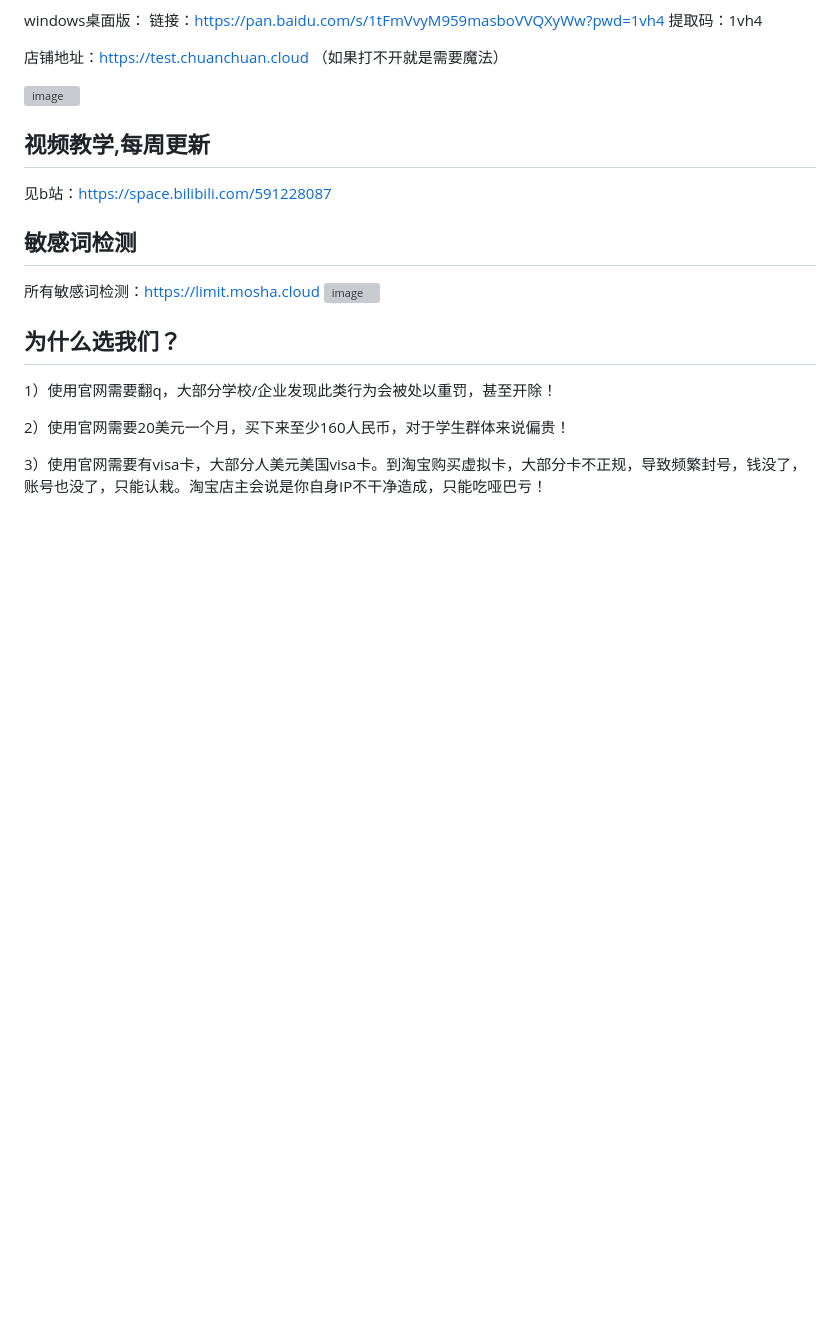
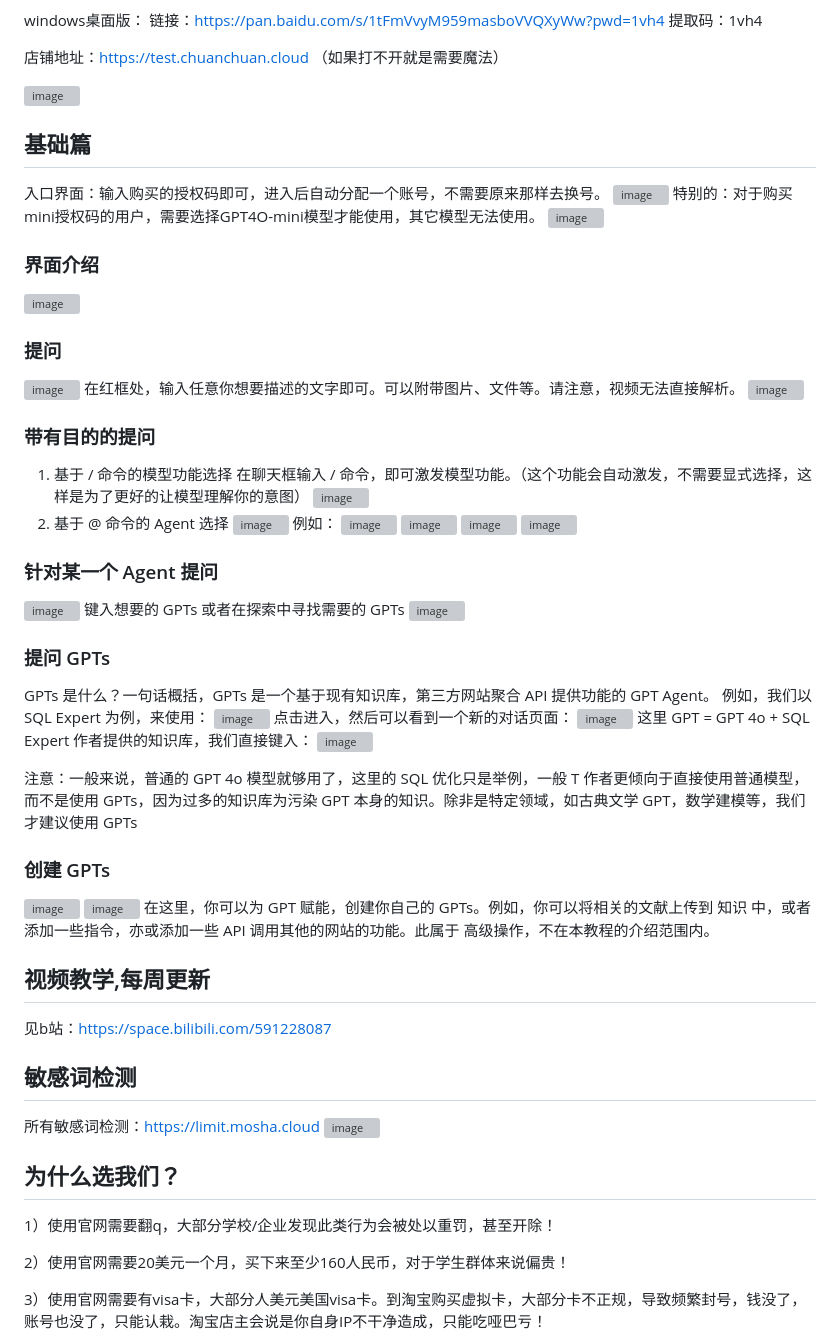
Before and after one commit to sfvsfv/chatgpt-share, a Markdown page: README.md, the part around the change. GitHub-like rendering; blank space fills up the shorter version; grey boxes are pictures that could not be loaded.

```diff
--- a/README.md
+++ b/README.md
@@ -17,7 +17,48 @@ windows桌面版：
 
 ![image](https://github.com/user-attachments/assets/0ba025b2-7194-4198-b47e-dd5402dec2a1)
 
+## 基础篇
+入口界面：输入购买的授权码即可，进入后自动分配一个账号，不需要原来那样去换号。
+![image](https://github.com/user-attachments/assets/ee414f8b-49da-47e4-b1a8-ec024c674b2f)
+特别的：对于购买mini授权码的用户，需要选择GPT4O-mini模型才能使用，其它模型无法使用。
+![image](https://github.com/user-attachments/assets/076fbfb2-bcb3-4006-981b-a5782d95a0e4)
 
+### 界面介绍
+![image](https://github.com/user-attachments/assets/8e1b6970-0670-4f84-b4ca-c31de49f91ad)
+### 提问
+![image](https://github.com/user-attachments/assets/09f434ab-4de8-4a25-8dd0-dac2c4a88d05)
+在红框处，输入任意你想要描述的文字即可。可以附带图片、文件等。请注意，视频无法直接解析。
+![image](https://github.com/user-attachments/assets/bcba50f4-af2c-48dd-8678-166f569631ad)
+### 带有目的的提问
+1. 基于 / 命令的模型功能选择
+在聊天框输入 / 命令，即可激发模型功能。（这个功能会自动激发，不需要显式选择，这样是为了更好的让模型理解你的意图）
+![image](https://github.com/user-attachments/assets/d68b8ca2-742f-4902-b0b0-7a7571db3ea2)
+2. 基于 @ 命令的 Agent 选择
+![image](https://github.com/user-attachments/assets/d13b0348-df89-49ad-bcbc-8ff39b771c95)
+例如：
+![image](https://github.com/user-attachments/assets/dc582f84-dcce-4423-9597-b45c0279812e)
+![image](https://github.com/user-attachments/assets/cccbac21-8aef-4166-b73d-22603f35a7d8)
+![image](https://github.com/user-attachments/assets/a4baf3c1-1e29-406f-9e1b-d2d0b8619ca9)
+![image](https://github.com/user-attachments/assets/529a021c-b308-4dea-9e0b-a4aa0b252fb6)
+
+### 针对某一个 Agent 提问
+![image](https://github.com/user-attachments/assets/0d473899-6a92-4b5e-b5e5-6bb57fdf0bfe)
+键入想要的 GPTs 或者在探索中寻找需要的 GPTs
+![image](https://github.com/user-attachments/assets/7468a882-5937-4417-956c-62acb6c2273b)
+### 提问 GPTs
+GPTs 是什么？一句话概括，GPTs 是一个基于现有知识库，第三方网站聚合 API 提供功能的 GPT Agent。
+例如，我们以 SQL Expert 为例，来使用：
+![image](https://github.com/user-attachments/assets/c3f38fa8-f4e8-4c86-aaa1-b0f25b210474)
+点击进入，然后可以看到一个新的对话页面：
+![image](https://github.com/user-attachments/assets/d0adff63-cd7b-47fd-a31d-689b10665662)
+这里 GPT = GPT 4o + SQL Expert 作者提供的知识库，我们直接键入：
+![image](https://github.com/user-attachments/assets/674c99b0-2e55-4f1f-ac6a-88f59ada56b9)
+
+注意：一般来说，普通的 GPT 4o 模型就够用了，这里的 SQL 优化只是举例，一般 T 作者更倾向于直接使用普通模型，而不是使用 GPTs，因为过多的知识库为污染 GPT 本身的知识。除非是特定领域，如古典文学 GPT，数学建模等，我们才建议使用 GPTs
+### 创建 GPTs
+![image](https://github.com/user-attachments/assets/524ee4ce-f9d2-4d7f-82ae-951c4c225772)
+![image](https://github.com/user-attachments/assets/85ecde18-dd46-489a-870b-bf7d3d37b14a)
+在这里，你可以为 GPT 赋能，创建你自己的 GPTs。例如，你可以将相关的文献上传到 知识 中，或者添加一些指令，亦或添加一些 API 调用其他的网站的功能。此属于 高级操作，不在本教程的介绍范围内。
 
 ## 视频教学,每周更新
 见b站：https://space.bilibili.com/591228087
```
